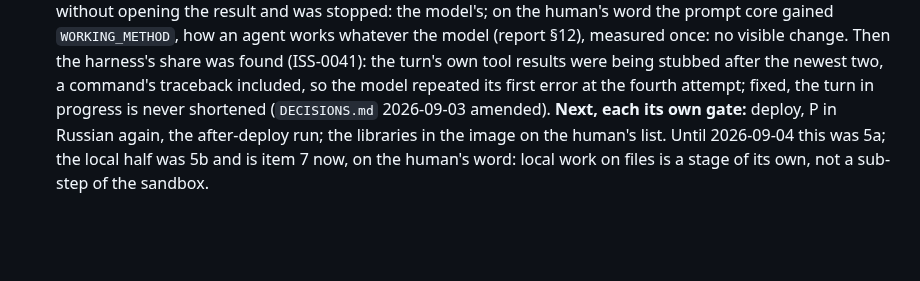
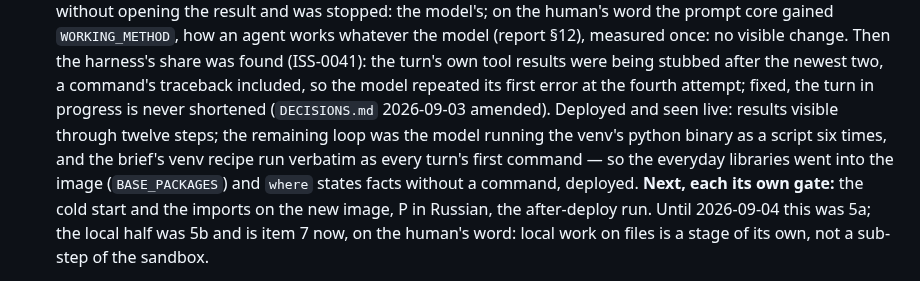
Before and after one commit to Grigoriy-V/local-multimodal-agent, a Markdown page: ROADMAP.md, the part around the change. GitHub-like rendering; blank space fills up the shorter version.

```diff
--- a/ROADMAP.md
+++ b/ROADMAP.md
@@ -208,9 +208,13 @@ What exists. How it was reached, and every number, is in the linked report.
    tool results were being stubbed after the newest two, a command's
    traceback included, so the model repeated its first error at the
    fourth attempt; fixed, the turn in progress is never shortened
-   (`DECISIONS.md` 2026-09-03 amended). **Next, each its own gate:**
-   deploy, P in Russian again, the after-deploy run; the libraries in the
-   image on the human's list. Until 2026-09-04 this was 5a;
+   (`DECISIONS.md` 2026-09-03 amended). Deployed and seen live: results visible
+   through twelve steps; the remaining loop was the model running the
+   venv's python binary as a script six times, and the brief's venv recipe
+   run verbatim as every turn's first command — so the everyday libraries
+   went into the image (`BASE_PACKAGES`) and `where` states facts without
+   a command, deployed. **Next, each its own gate:** the cold start and
+   the imports on the new image, P in Russian, the after-deploy run. Until 2026-09-04 this was 5a;
    the local half was 5b and is item 7 now, on the human's word: local work
    on files is a stage of its own, not a sub-step of the sandbox.
 
```
Also changed, not shown: reports/2026-09-04_v2_isolated_execution_review.md (+10 -0 lines).
